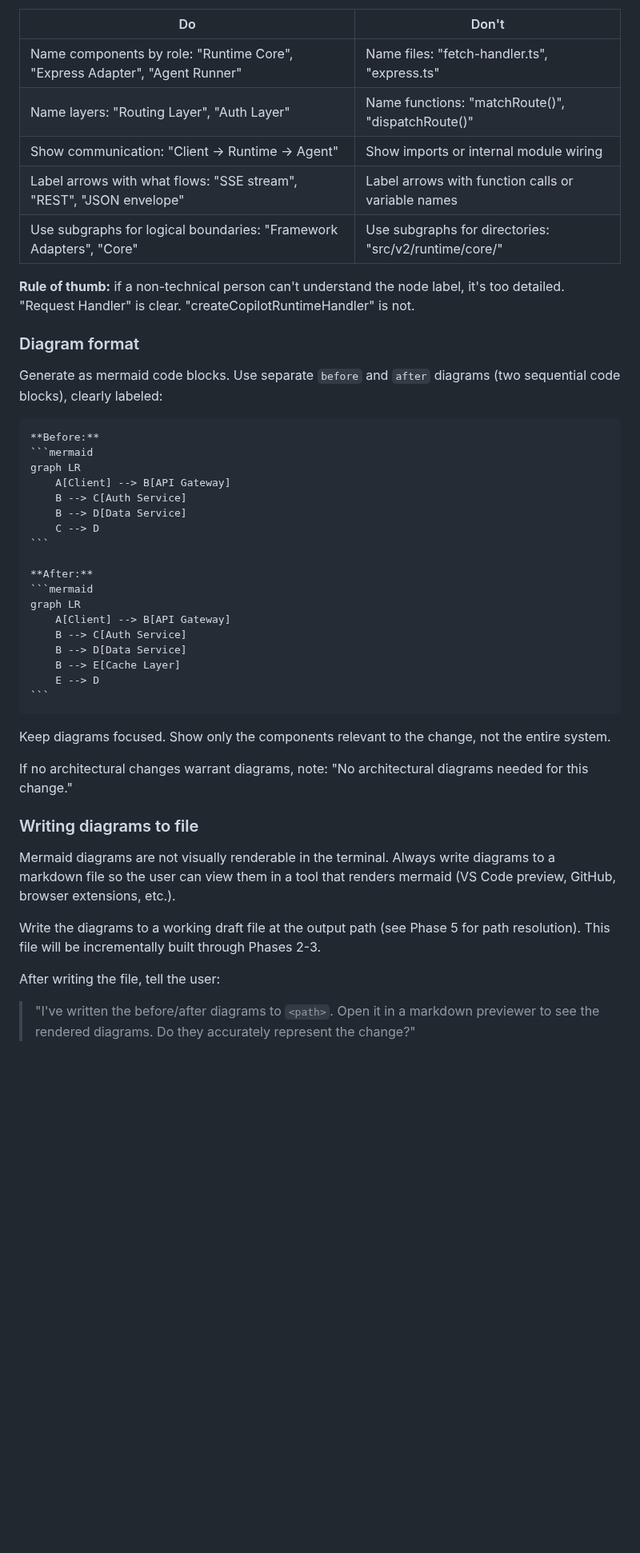
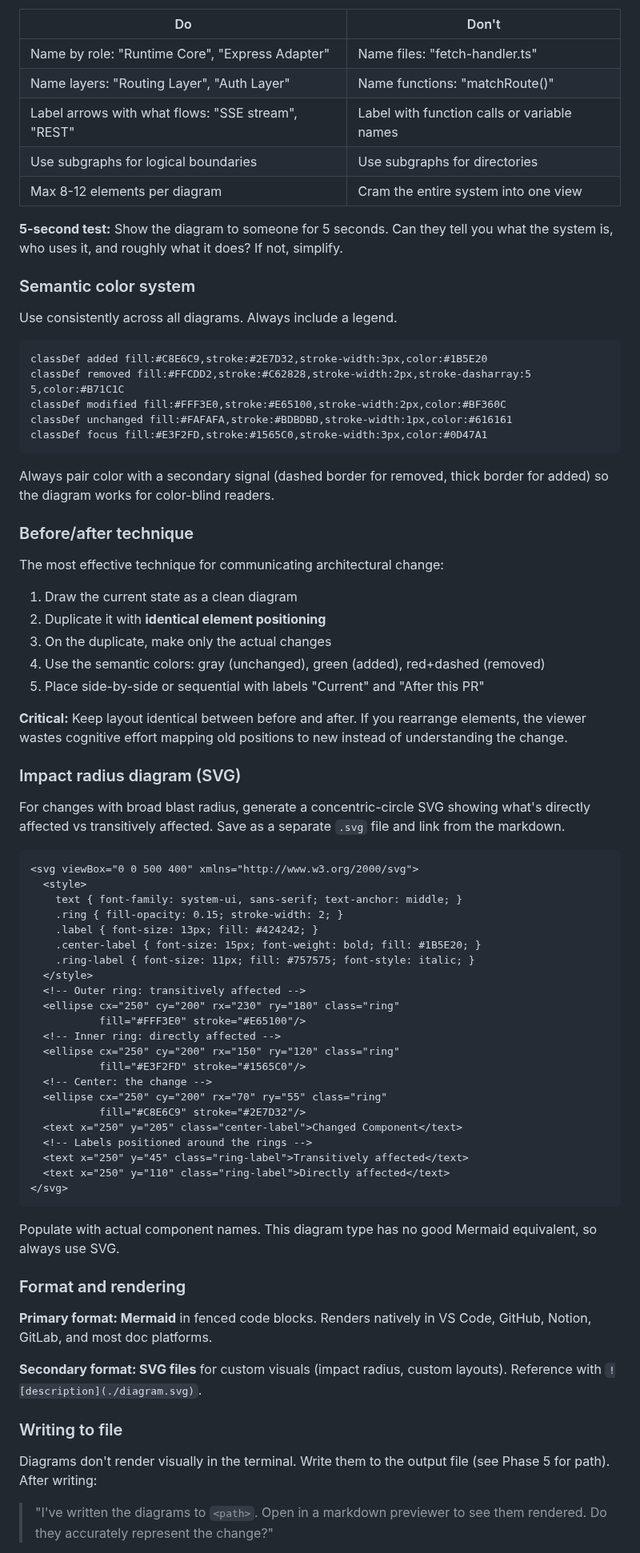
Before and after one commit to AlemTuzlak/skills, a Markdown page: architecture-impact/SKILL.md, the part around one of its changes. Shown at 80% size. Drawn GitHub-style; blank space fills up the shorter version.

`````diff
--- a/architecture-impact/SKILL.md
+++ b/architecture-impact/SKILL.md
@@ -162,50 +127,80 @@ Diagrams are for decision makers, not implementors. Show **how pieces talk to ea
 
 | Do | Don't |
 |---|---|
-| Name components by role: "Runtime Core", "Express Adapter", "Agent Runner" | Name files: "fetch-handler.ts", "express.ts" |
-| Name layers: "Routing Layer", "Auth Layer" | Name functions: "matchRoute()", "dispatchRoute()" |
-| Show communication: "Client -> Runtime -> Agent" | Show imports or internal module wiring |
-| Label arrows with what flows: "SSE stream", "REST", "JSON envelope" | Label arrows with function calls or variable names |
-| Use subgraphs for logical boundaries: "Framework Adapters", "Core" | Use subgraphs for directories: "src/v2/runtime/core/" |
+| Name by role: "Runtime Core", "Express Adapter" | Name files: "fetch-handler.ts" |
+| Name layers: "Routing Layer", "Auth Layer" | Name functions: "matchRoute()" |
+| Label arrows with what flows: "SSE stream", "REST" | Label with function calls or variable names |
+| Use subgraphs for logical boundaries | Use subgraphs for directories |
+| Max 8-12 elements per diagram | Cram the entire system into one view |
 
-**Rule of thumb:** if a non-technical person can't understand the node label, it's too detailed. "Request Handler" is clear. "createCopilotRuntimeHandler" is not.
+**5-second test:** Show the diagram to someone for 5 seconds. Can they tell you what the system is, who uses it, and roughly what it does? If not, simplify.
 
-### Diagram format
+### Semantic color system
 
-Generate as mermaid code blocks. Use separate `before` and `after` diagrams (two sequential code blocks), clearly labeled:
+Use consistently across all diagrams. Always include a legend.
 
-````
-**Before:**
-```mermaid
-graph LR
-    A[Client] --> B[API Gateway]
-    B --> C[Auth Service]
-    B --> D[Data Service]
-    C --> D
+```
+classDef added fill:#C8E6C9,stroke:#2E7D32,stroke-width:3px,color:#1B5E20
+classDef removed fill:#FFCDD2,stroke:#C62828,stroke-width:2px,stroke-dasharray:5 5,color:#B71C1C
+classDef modified fill:#FFF3E0,stroke:#E65100,stroke-width:2px,color:#BF360C
+classDef unchanged fill:#FAFAFA,stroke:#BDBDBD,stroke-width:1px,color:#616161
+classDef focus fill:#E3F2FD,stroke:#1565C0,stroke-width:3px,color:#0D47A1
 ```
 
-**After:**
-```mermaid
-graph LR
-    A[Client] --> B[API Gateway]
-    B --> C[Auth Service]
-    B --> D[Data Service]
-    B --> E[Cache Layer]
-    E --> D
+Always pair color with a secondary signal (dashed border for removed, thick border for added) so the diagram works for color-blind readers.
+
+### Before/after technique
+
+The most effective technique for communicating architectural change:
+
+1. Draw the current state as a clean diagram
+2. Duplicate it with **identical element positioning**
+3. On the duplicate, make only the actual changes
+4. Use the semantic colors: gray (unchanged), green (added), red+dashed (removed)
+5. Place side-by-side or sequential with labels "Current" and "After this PR"
+
+**Critical:** Keep layout identical between before and after. If you rearrange elements, the viewer wastes cognitive effort mapping old positions to new instead of understanding the change.
+
+### Impact radius diagram (SVG)
+
+For changes with broad blast radius, generate a concentric-circle SVG showing what's directly affected vs transitively affected. Save as a separate `.svg` file and link from the markdown.
+
+```xml
+<svg viewBox="0 0 500 400" xmlns="http://www.w3.org/2000/svg">
+  <style>
+    text { font-family: system-ui, sans-serif; text-anchor: middle; }
+    .ring { fill-opacity: 0.15; stroke-width: 2; }
+    .label { font-size: 13px; fill: #424242; }
+    .center-label { font-size: 15px; font-weight: bold; fill: #1B5E20; }
+    .ring-label { font-size: 11px; fill: #757575; font-style: italic; }
+  </style>
+  <!-- Outer ring: transitively affected -->
+  <ellipse cx="250" cy="200" rx="230" ry="180" class="ring"
+           fill="#FFF3E0" stroke="#E65100"/>
+  <!-- Inner ring: directly affected -->
+  <ellipse cx="250" cy="200" rx="150" ry="120" class="ring"
+           fill="#E3F2FD" stroke="#1565C0"/>
+  <!-- Center: the change -->
+  <ellipse cx="250" cy="200" rx="70" ry="55" class="ring"
+           fill="#C8E6C9" stroke="#2E7D32"/>
+  <text x="250" y="205" class="center-label">Changed Component</text>
+  <!-- Labels positioned around the rings -->
+  <text x="250" y="45" class="ring-label">Transitively affected</text>
+  <text x="250" y="110" class="ring-label">Directly affected</text>
+</svg>
 ```
-````
 
-Keep diagrams focused. Show only the components relevant to the change, not the entire system.
+Populate with actual component names. This diagram type has no good Mermaid equivalent, so always use SVG.
 
-If no architectural changes warrant diagrams, note: "No architectural diagrams needed for this change."
+### Format and rendering
 
-### Writing diagrams to file
+**Primary format: Mermaid** in fenced code blocks. Renders natively in VS Code, GitHub, Notion, GitLab, and most doc platforms.
 
-Mermaid diagrams are not visually renderable in the terminal. Always write diagrams to a markdown file so the user can view them in a tool that renders mermaid (VS Code preview, GitHub, browser extensions, etc.).
+**Secondary format: SVG files** for custom visuals (impact radius, custom layouts). Reference with `![description](./diagram.svg)`.
 
-Write the diagrams to a working draft file at the output path (see Phase 5 for path resolution). This file will be incrementally built through Phases 2-3.
+### Writing to file
 
-After writing the file, tell the user:
+Diagrams don't render visually in the terminal. Write them to the output file (see Phase 5 for path). After writing:
 
-> "I've written the before/after diagrams to `<path>`. Open it in a markdown previewer to see the rendered diagrams. Do they accurately represent the change?"
+> "I've written the diagrams to `<path>`. Open in a markdown previewer to see them rendered. Do they accurately represent the change?"
 
`````
Also changed, not shown: other parts of architecture-impact/SKILL.md (+126 -163 lines).
